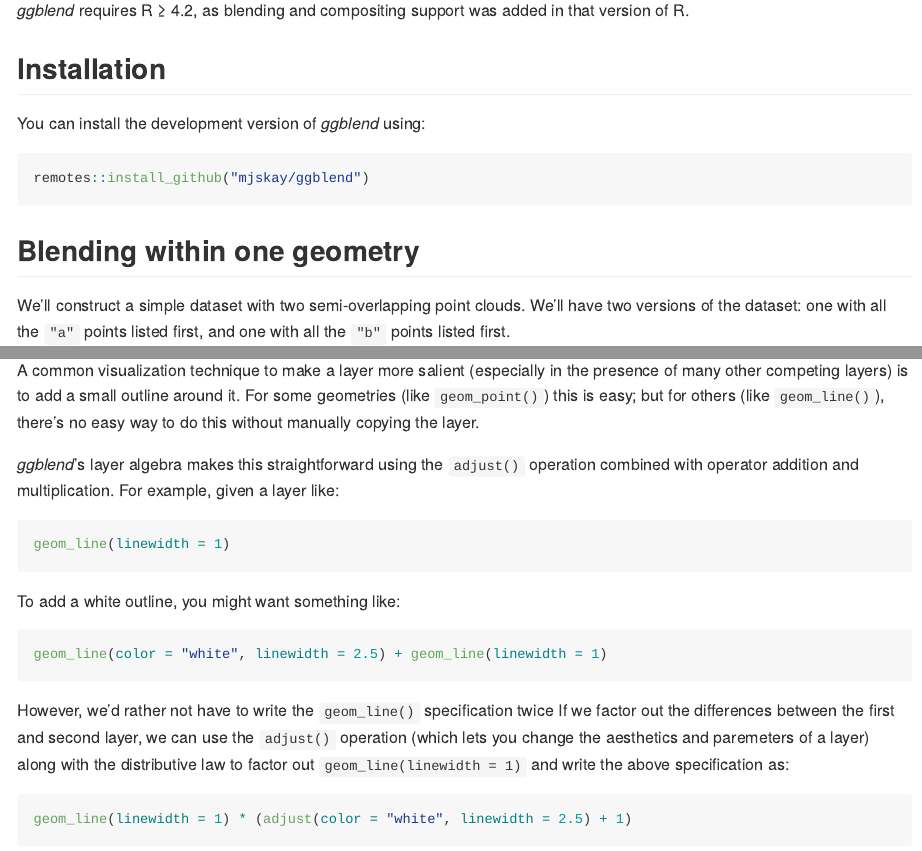
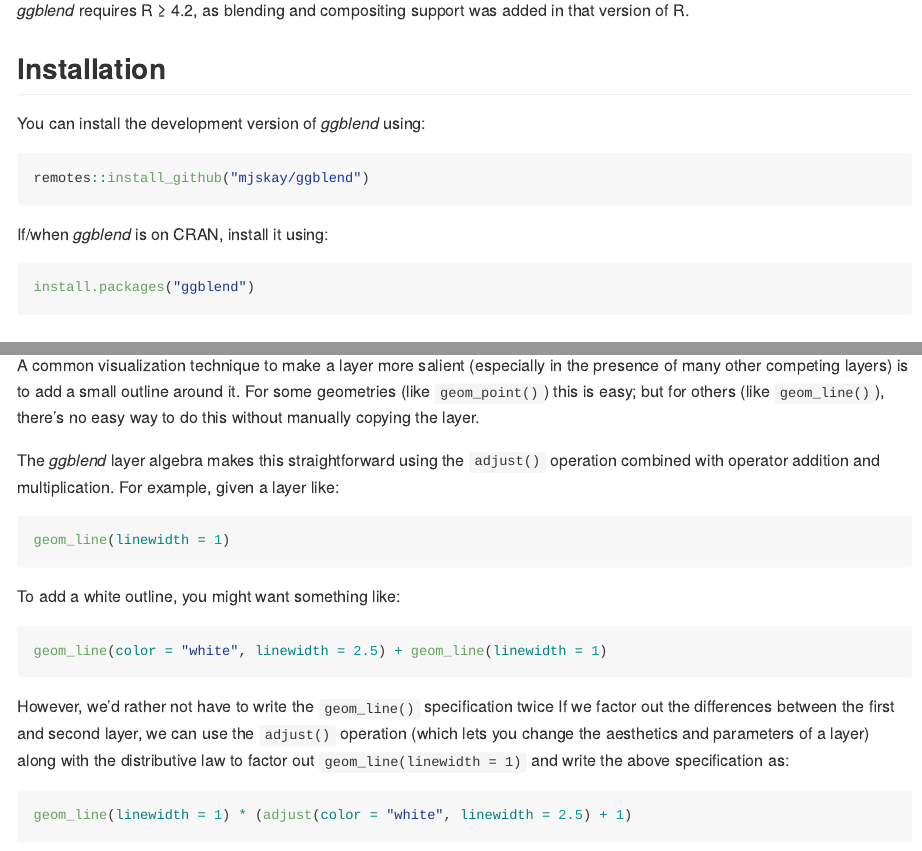
Before and after one commit to mjskay/ggblend, an R Markdown document (README.Rmd): the page in a window 1100 px wide, from 250 px down, and a second part further down, joined at a grey line. The pictures show the output file README.md that the author committed with the source, drawn offline in the style of GitHub; long lines of code are wrapped; badge pictures from the web are left out.

Commit message:
various release prep fixes

````diff
--- a/README.Rmd
+++ b/README.Rmd
@@ -34,6 +34,12 @@
 
 ```r
 remotes::install_github("mjskay/ggblend")
+```
+
+If/when *ggblend* is on CRAN, install it using:
+
+```r
+install.packages("ggblend")
 ```
 
 ## Blending within one geometry
@@ -342,7 +348,7 @@
 it. For some geometries (like `geom_point()`) this is easy; but for others (like `geom_line()`),
 there's no easy way to do this without manually copying the layer.
 
-*ggblend*'s layer algebra makes this straightforward using the `adjust()` operation
+The *ggblend* layer algebra makes this straightforward using the `adjust()` operation
 combined with operator addition and multiplication. For example, given a layer
 like:
 
@@ -358,7 +364,7 @@
 
 However, we'd rather not have to write the `geom_line()` specification twice
 If we factor out the differences between the first and second layer, we can use
-the `adjust()` operation (which lets you change the aesthetics and paremeters
+the `adjust()` operation (which lets you change the aesthetics and parameters
 of a layer) along with the distributive law to factor out
 `geom_line(linewidth = 1)` and write the above specification as:
 
````
Also changed, not shown: R/class-operation-composition.R (+8 -2 lines), R/class-operation-product.R (+2 -0 lines), R/class-operation-sum.R (+2 -0 lines), R/layer-.R (+3 -1 lines), R/operation-.R (+2 -0 lines), LICENSE.md, README.md, README.Rmd (2 more changed lines), 8 other files.
